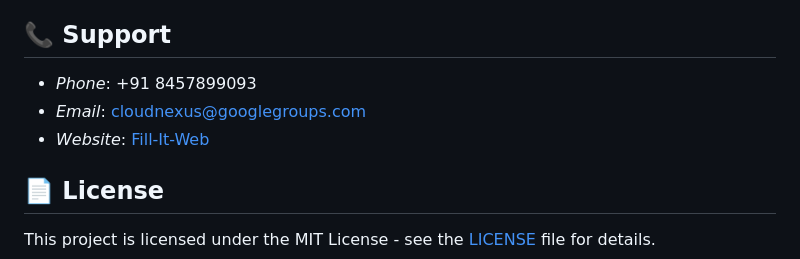
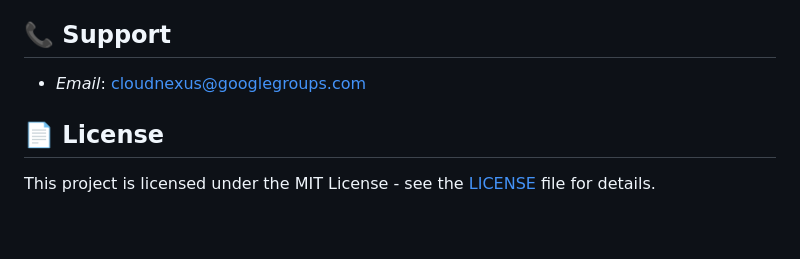
Before and after one commit to Mahaprasadnanda/FILL-IT, a Markdown page: README.md, the part around the change. Rendered like a GitHub page; blank space fills up the shorter version.

```diff
--- a/README.md
+++ b/README.md
@@ -228,9 +228,9 @@ We welcome contributions! Please follow these steps:
 
 ## 📞 Support
 
-- *Phone*: +91 8457899093
+
 - *Email*: cloudnexus@googlegroups.com
-- *Website*: [Fill-It-Web](https://fill-it-19a6e.web.app)
+
 
 ## 📄 License
 
```
